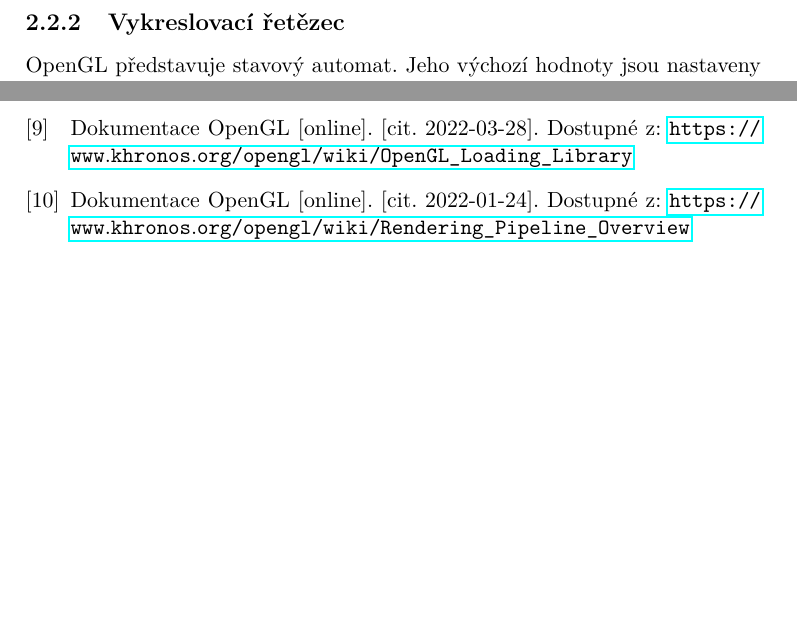
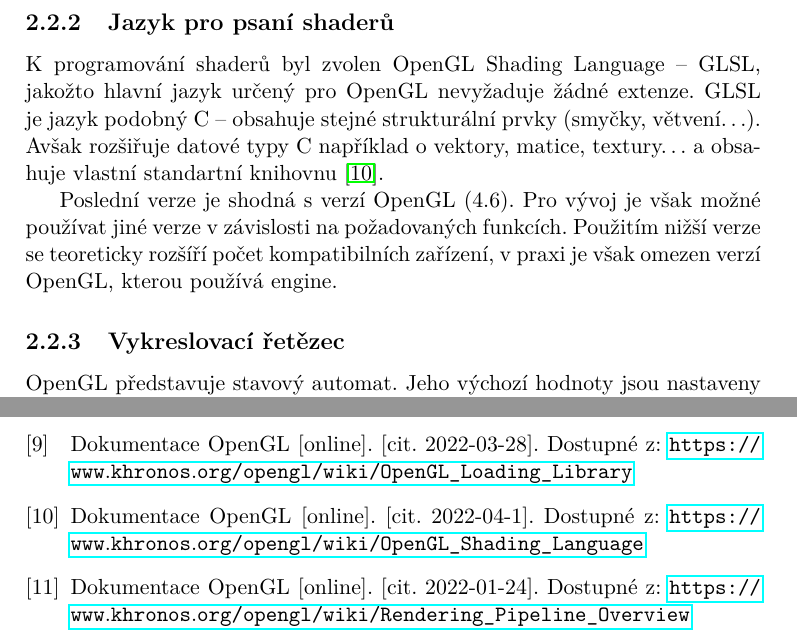
Before and after one commit to heppyn/MasterThesis, a LaTeX thesis (latex/DP_hepner_lukas.tex): two parts of pages 23 and 77 of 83, joined at a grey line, cut at the place of the change, the shorter picture padded with empty space. Compiled offline with pdfLaTeX; a LaTeX package or settings file that is missing is left out.

Commit message:
Add GLSL section

```diff
--- a/latex/DP_hepner_lukas.tex
+++ b/latex/DP_hepner_lukas.tex
@@ -121,6 +121,11 @@ K interakci s grafickou kartou bylo zvoleno OpenGL vyvíjené skupinou Khronos.
 OpenGL je pouze specifikace, implementovaná výrobci grafických karet. Implementace je napsaná v jazyce C. A není specifická pro jeden operační systém. Operace jako je vytváření okna, zpracování uživatelského vstupu, se liší v závislosti na operačním systému a OpenGL od nich abstrahuje. Z tohoto důvodu je potřeba využít další knihovnu, zajišťující tyto funkce. K tomuto účelu byla vybrána knihovna GLFW, vytvářející korektní kontext OpenGL~\cite{lopgl_window}.
 
 Ovladače grafických karet jsou poskytovány výrobci karet. OpenGL je pouze standard, definující signaturu funkcí a jejich chování. Při překladu kódu proto není známé, jaký ovladač bude použit, a lokace funkcí se musí zjistit až za běhu programu. Funkce pro zjišťování adres funkcí jsou závislé na operačním systému. Skupina Khronos proto doporučuje využít jednu z knihoven pro načtení OpenGL~\cite{kronos_load_lib}. K tomuto účelu byla využita knihovna GLAD.
+
+\subsection{Jazyk pro psaní shaderů}
+K programování shaderů byl zvolen OpenGL Shading Language -- GLSL, jakožto hlavní jazyk určený pro OpenGL nevyžaduje žádné extenze. GLSL je jazyk podobný C – obsahuje stejné strukturální prvky (smyčky, větvení\dots). Avšak rozšiřuje datové typy C například o vektory, matice, textury\dots ~a~obsahuje vlastní standartní knihovnu~\cite{kronos_glsl}.
+
+Poslední verze je shodná s verzí OpenGL (4.6). Pro vývoj je však možné používat jiné verze v závislosti na požadovaných funkcích. Použitím nižší verze se teoreticky rozšíří počet kompatibilních zařízení, v praxi je však omezen verzí OpenGL, kterou používá engine.
 
 \subsection{Vykreslovací řetězec}
 OpenGL představuje stavový automat. Jeho výchozí hodnoty jsou nastaveny při spuštění programu (např.: způsob mísení barev, povolení testu hloubky\dots). Některé se musí měnit podle dat, které se mají vykreslit (např.: face culling). Grafická karta má před každým voláním pro vykreslení scény uložena data objektů ve svých bufferech. Přiřazené textury do texturovacích jednotek. Nastavené proměnné shaderů a shadery, které se mají pro vykreslení použít. Tyto parametry představují stav OpenGL, podle něhož se vykreslí scéna. Vykreslení může probíhat ve více krocích -- vykreslovací příkaz OpenGL je zavolán několikanásobně. Při každém volání proběhnou následující kroky~\cite{kronos_render}:
```
Also changed, not shown: latex/mybibliographyfile.bib (+7 -0 lines).
